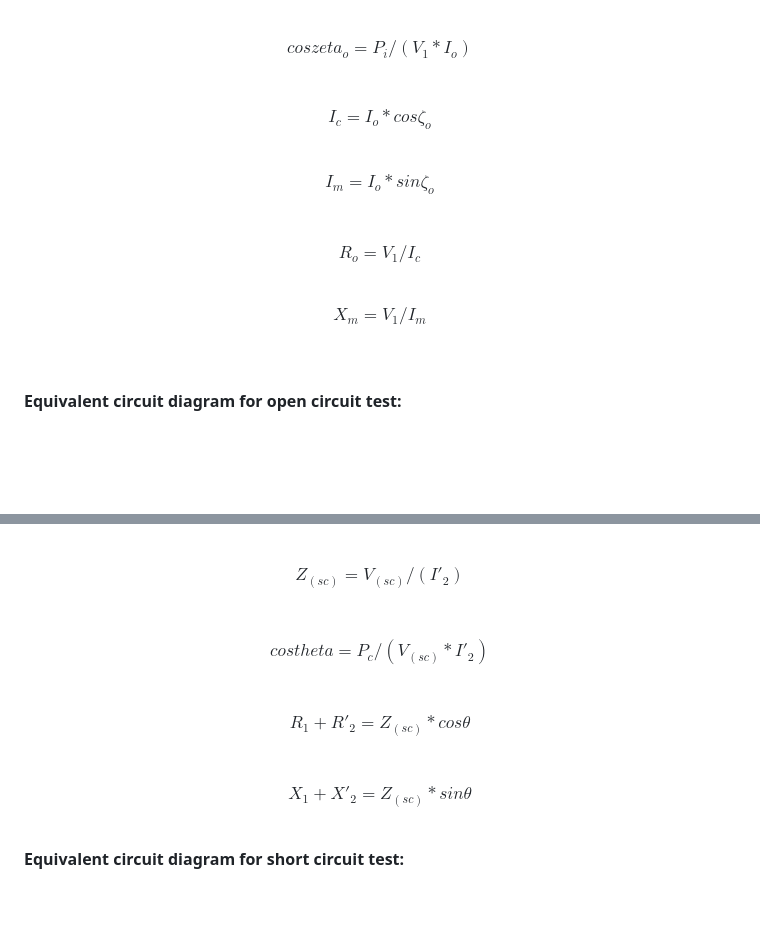
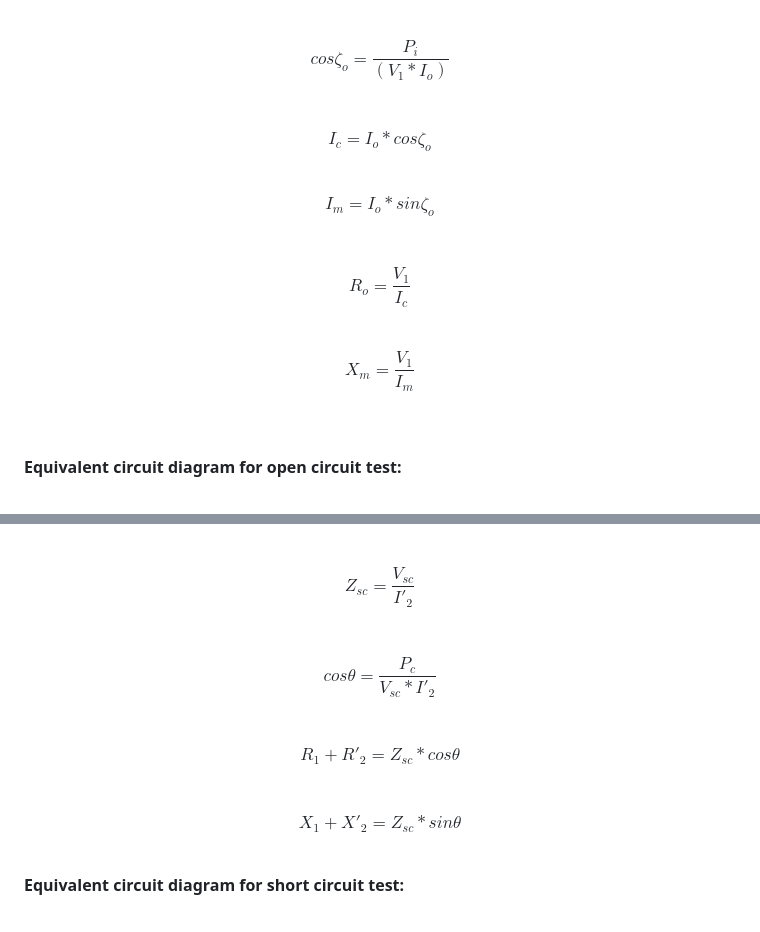
Before and after one commit to virtual-labs/exp-single-phase-transformer-iitkgp, a Markdown page: experiment/procedure.md, 2 parts joined by grey strips. Drawn GitHub-style; blank space fills up the shorter version.

```diff
--- a/experiment/procedure.md
+++ b/experiment/procedure.md
@@ -25,9 +25,9 @@
 <p>The shunt parameters can be determined by performing the test. Since the core loss and magnetizing current depend on applying voltage,this test  is performed by applying rated voltage at one winding and other winding keeping open (basically H.V.Side winding is kept open and rated voltage applying at L.V.Side winding ).
 Under no-load condition the power input to the transformer is equal to the sum of losses in the primary winding resistance R<sub>1</sub> is neglected and core loss. Since, no load current is very small,the loss in winding resistance is neglected. If I<sub>o</sub> and P<sub>i</sub> are the current and input power drawn by the transformer at rated voltage V<sub>1</sub> respectively.Then,</p>
 <br>
-				<p style="text-align: center;"> <b> $$coszeta_o=P_i/(V_1*I_o)$$ </b></p><br>
-							<p style="text-align: center;"> <b> $$I_c=I_o*cos\zeta_o$$ &nbsp;&nbsp;&nbsp;&nbsp;&nbsp;&nbsp;&nbsp;&nbsp;&nbsp;&nbsp; $$I_m=I_o*sin\zeta_o$$ </b></p><br>
-						    <p style="text-align: center;"> <b> $$R_o=V_1/I_c$$ &nbsp;&nbsp;&nbsp;&nbsp;&nbsp;&nbsp;&nbsp;&nbsp;&nbsp;&nbsp; $$X_m=V_1/I_m$$ </b></p><br><br>
+				<p style="text-align: center;"> <b> $$cos \zeta_o = \frac{P_i}{(V_1*I_o)}$$ </b></p><br>
+							<p style="text-align: center;"> <b> $$I_c = I_o*cos\zeta_o$$ &nbsp;&nbsp;&nbsp;&nbsp;&nbsp;&nbsp;&nbsp;&nbsp;&nbsp;&nbsp; $$I_m = I_o*sin \zeta_o$$ </b></p><br>
+						    <p style="text-align: center;"> <b> $$R_o = \frac{V_1}{I_c}$$ &nbsp;&nbsp;&nbsp;&nbsp;&nbsp;&nbsp;&nbsp;&nbsp;&nbsp;&nbsp; $$X_m = \frac{V_1}{I_m}$$ </b></p><br><br>
 							<p><span style="text-align:left; background-color: rgb(255, 255, 0);"><strong>Equivalent circuit diagram for open circuit test:</strong></span></p><br>
 							<p style="text-align: center;">
                                 <img src="images/tx_open.jpg" style="height: 70%; width: 70%;"><br><br>
@@ -55,10 +55,10 @@ Under no-load condition the power input to the transformer is equal to the sum o
 							<p>In this test, the L.V.Side terminals are shorted.The primary voltage is gradually applied till the rated current flows in the winding. Since, the applied voltage is very small. The magnetizing branch can now be eleminated from the equivalent circuit.
 							The modified equivalentcircuit is shown in the figure. If V<sub>(sc)</sub> is the applied voltage to circulated the rated current (I<sub>2</sub>)on short circuit and P<sub>c</sub> is the power input to the transformer.</p>
 							<br>
-							<p style="text-align: center;"> <b> $$Z_(sc)=V_(sc)/(I'_2)$$ </b></p><br>
-							<p style="text-align: center;"> <b> $$costheta=P_c/(V_(sc)*I'_2)$$ </b></p><br>
-							<p style="text-align: center;"> <b> $$R_1+R'_2=Z_(sc)*cos\theta$$ </b></p><br>
-							<p style="text-align: center;"> <b> $$X_1+X'_2=Z_(sc)*sin\theta$$ </b></p><br>
+							<p style="text-align: center;"> <b> $$Z_{sc} = \frac{V_{sc}}{I'_2}$$ </b></p><br>
+							<p style="text-align: center;"> <b> $$cos \theta = \frac{P_c}{V_{sc}*I'_2}$$ </b></p><br>
+							<p style="text-align: center;"> <b> $$R_1  +R'_2 = Z_{sc} * cos \theta$$ </b></p><br>
+							<p style="text-align: center;"> <b> $$X_1 + X'_2 = Z_{sc} * sin \theta$$ </b></p><br>
 							<p><span style="text-align:left; background-color: rgb(255, 255, 0);"><strong>Equivalent circuit diagram for short circuit test:</strong></span></p><br>
 							<p style="text-align: center;">
                                 <img src="images/tx_short.jpg" style="height: 70%; width: 70%;"><br>
```
